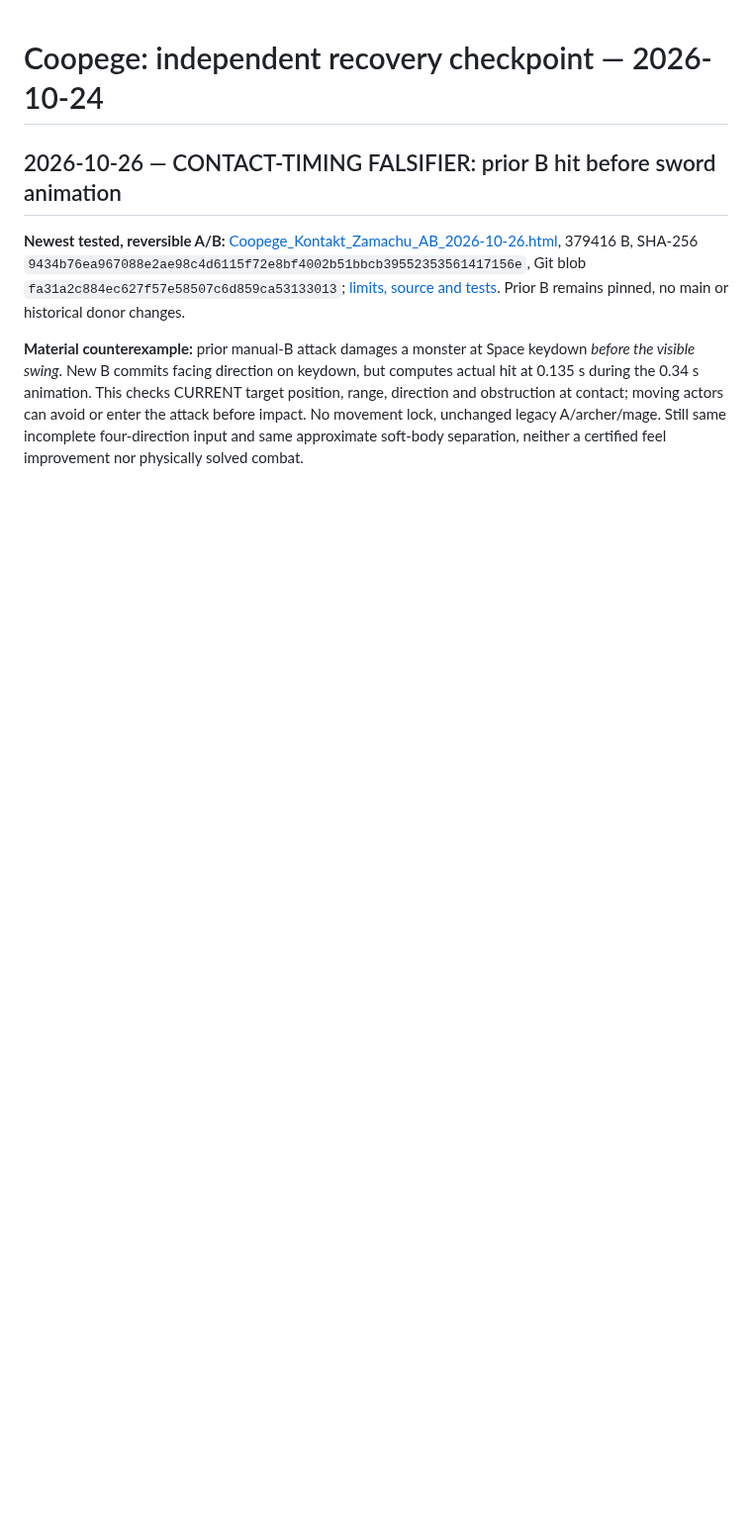
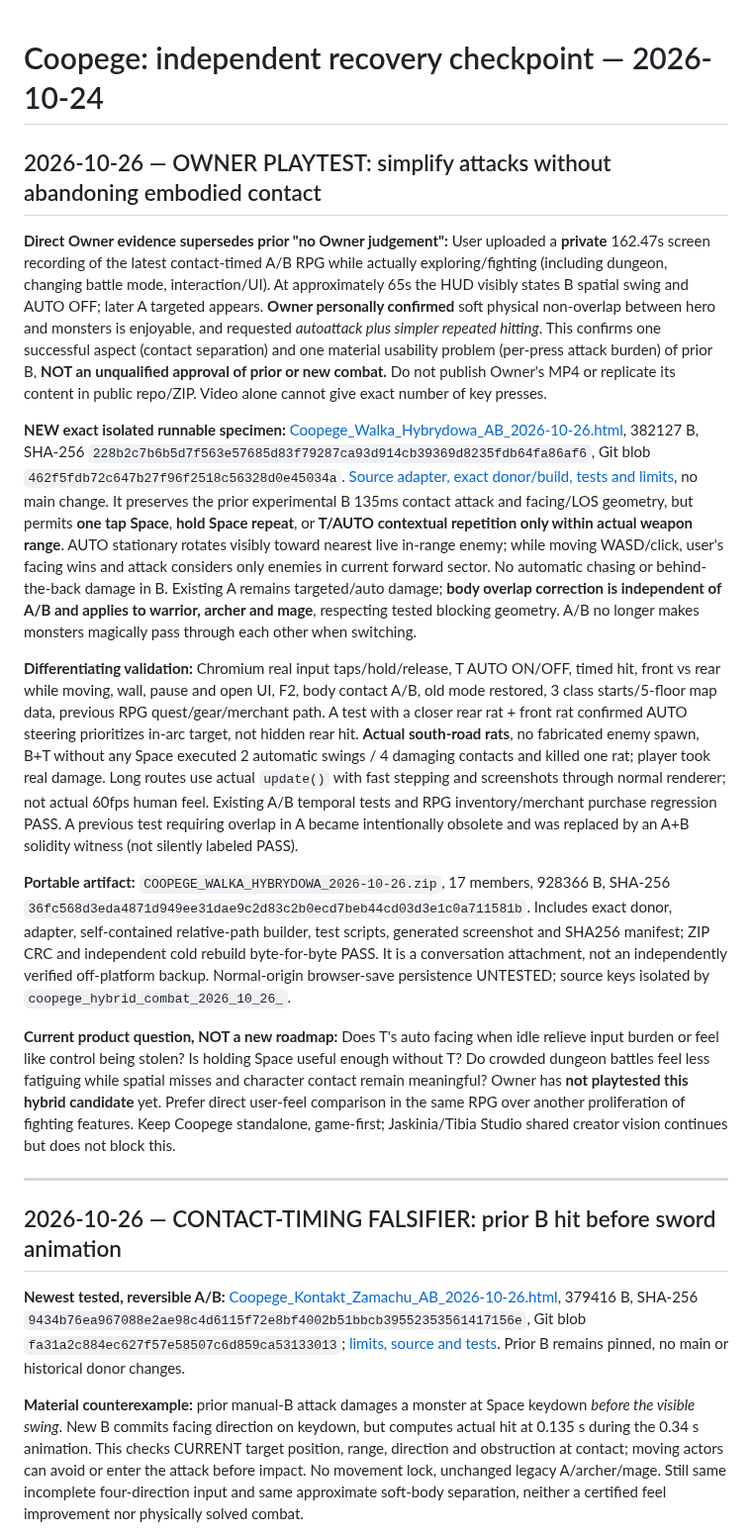
Before and after one commit to Jozzpoly/Coopege, a Markdown page: research/recovery/VERIFIED_ENTRYPOINT_2026-10-24.md, the part around the change. Shown at 99% size. Rendered like a GitHub page; blank space fills up the shorter version.

Commit message:
checkpoint: Owner video feedback, contact stays across modes, ergonomic T AUTO/Space hold, tested hybrid exact head

```diff
--- a/research/recovery/VERIFIED_ENTRYPOINT_2026-10-24.md
+++ b/research/recovery/VERIFIED_ENTRYPOINT_2026-10-24.md
@@ -1,4 +1,18 @@
 # Coopege: independent recovery checkpoint — 2026-10-24
+
+## 2026-10-26 — OWNER PLAYTEST: simplify attacks without abandoning embodied contact
+
+**Direct Owner evidence supersedes prior "no Owner judgement":** User uploaded a **private** 162.47s screen recording of the latest contact-timed A/B RPG while actually exploring/fighting (including dungeon, changing battle mode, interaction/UI). At approximately 65s the HUD visibly states B spatial swing and AUTO OFF; later A targeted appears. **Owner personally confirmed** soft physical non-overlap between hero and monsters is enjoyable, and requested *autoattack plus simpler repeated hitting*. This confirms one successful aspect (contact separation) and one material usability problem (per-press attack burden) of prior B, **NOT an unqualified approval of prior or new combat.** Do not publish Owner's MP4 or replicate its content in public repo/ZIP. Video alone cannot give exact number of key presses.
+
+**NEW exact isolated runnable specimen:** [Coopege_Walka_Hybrydowa_AB_2026-10-26.html](https://github.com/Jozzpoly/Coopege/blob/experiment/coopege-one-world-authoring-2026-10-25/experiments/coopege-one-world-authoring/combat-hybrid-2026-10-26/Coopege_Walka_Hybrydowa_AB_2026-10-26.html), 382127 B, SHA-256 `228b2c7b6b5d7f563e57685d83f79287ca93d914cb39369d8235fdb64fa86af6`, Git blob `462f5fdb72c647b27f96f2518c56328d0e45034a`. [Source adapter, exact donor/build, tests and limits](https://github.com/Jozzpoly/Coopege/blob/experiment/coopege-one-world-authoring-2026-10-25/experiments/coopege-one-world-authoring/combat-hybrid-2026-10-26/README_PL.md), no main change. It preserves the prior experimental B 135ms contact attack and facing/LOS geometry, but permits **one tap Space**, **hold Space repeat**, or **T/AUTO contextual repetition only within actual weapon range**. AUTO stationary rotates visibly toward nearest live in-range enemy; while moving WASD/click, user's facing wins and attack considers only enemies in current forward sector. No automatic chasing or behind-the-back damage in B. Existing A remains targeted/auto damage; **body overlap correction is independent of A/B and applies to warrior, archer and mage**, respecting tested blocking geometry. A/B no longer makes monsters magically pass through each other when switching.
+
+**Differentiating validation:** Chromium real input taps/hold/release, T AUTO ON/OFF, timed hit, front vs rear while moving, wall, pause and open UI, F2, body contact A/B, old mode restored, 3 class starts/5-floor map data, previous RPG quest/gear/merchant path. A test with a closer rear rat + front rat confirmed AUTO steering prioritizes in-arc target, not hidden rear hit. **Actual south-road rats**, no fabricated enemy spawn, B+T without any Space executed 2 automatic swings / 4 damaging contacts and killed one rat; player took real damage. Long routes use actual `update()` with fast stepping and screenshots through normal renderer; not actual 60fps human feel. Existing A/B temporal tests and RPG inventory/merchant purchase regression PASS. A previous test requiring overlap in A became intentionally obsolete and was replaced by an A+B solidity witness (not silently labeled PASS).
+
+**Portable artifact:** `COOPEGE_WALKA_HYBRYDOWA_2026-10-26.zip`, 17 members, 928366 B, SHA-256 `36fc568d3eda4871d949ee31dae9c2d83c2b0ecd7beb44cd03d3e1c0a711581b`. Includes exact donor, adapter, self-contained relative-path builder, test scripts, generated screenshot and SHA256 manifest; ZIP CRC and independent cold rebuild byte-for-byte PASS. It is a conversation attachment, not an independently verified off-platform backup. Normal-origin browser-save persistence UNTESTED; source keys isolated by `coopege_hybrid_combat_2026_10_26_`.
+
+**Current product question, NOT a new roadmap:** Does T's auto facing when idle relieve input burden or feel like control being stolen? Is holding Space useful enough without T? Do crowded dungeon battles feel less fatiguing while spatial misses and character contact remain meaningful? Owner has **not playtested this hybrid candidate** yet. Prefer direct user-feel comparison in the same RPG over another proliferation of fighting features. Keep Coopege standalone, game-first; Jaskinia/Tibia Studio shared creator vision continues but does not block this.
+
+---
 
 ## 2026-10-26 — CONTACT-TIMING FALSIFIER: prior B hit before sword animation
 
```
